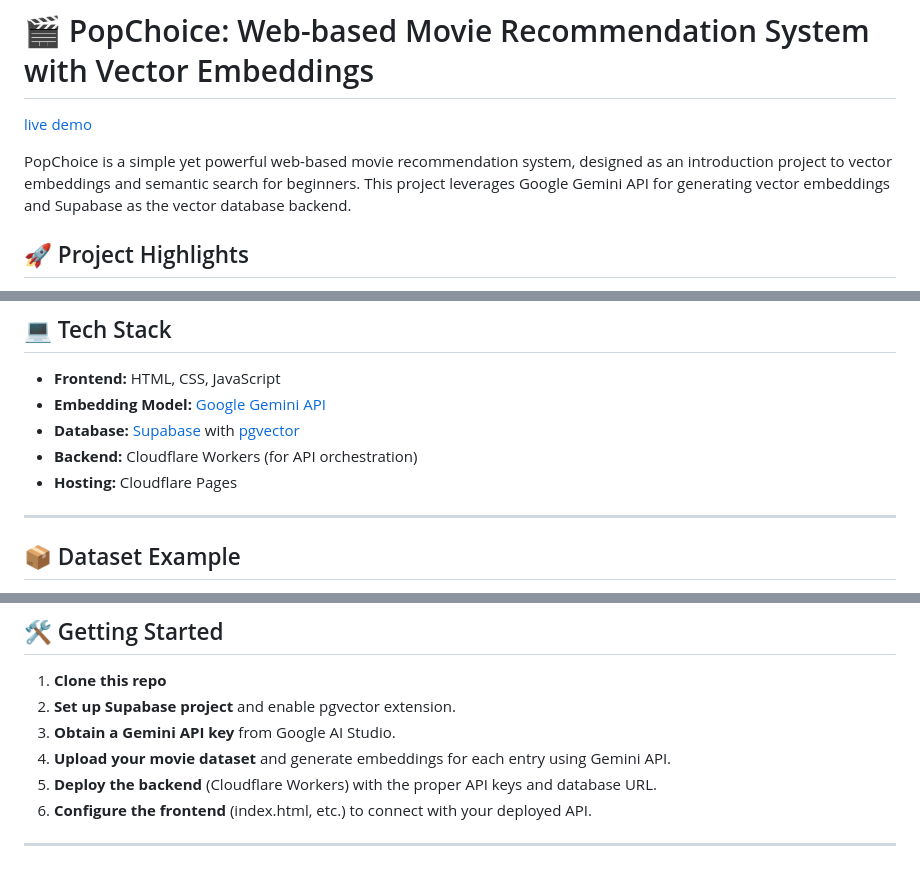
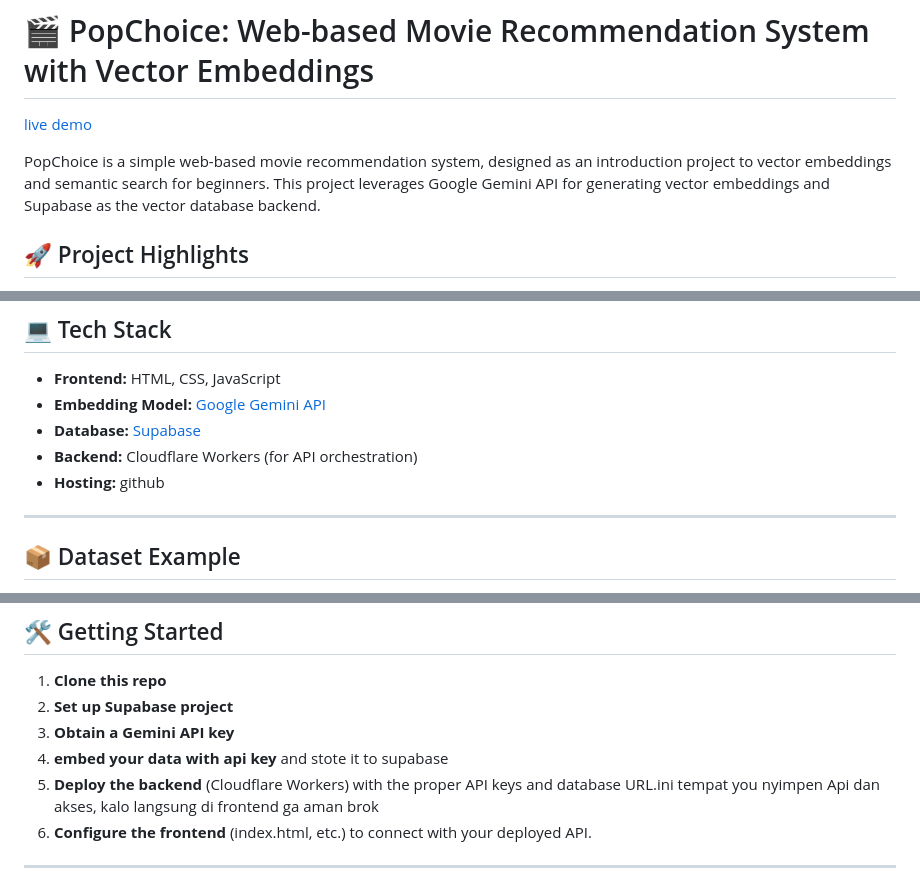
Before and after one commit to mekel16/movie-recomendation-solo-project-mikel, a Markdown page: README.md, 3 parts joined by grey strips. Rendered like a GitHub page.

```diff
--- a/README.md
+++ b/README.md
@@ -2,7 +2,7 @@
 
 [live demo](https://mekel16.github.io/movie-recomendation-solo-project-mikel/)
 
-PopChoice is a simple yet powerful web-based movie recommendation system, designed as an introduction project to vector embeddings and semantic search for beginners. This project leverages Google Gemini API for generating vector embeddings and Supabase as the vector database backend.
+PopChoice is a simple web-based movie recommendation system, designed as an introduction project to vector embeddings and semantic search for beginners. This project leverages Google Gemini API for generating vector embeddings and Supabase as the vector database backend.
 
 ## 🚀 Project Highlights
 
@@ -27,9 +27,9 @@ PopChoice is a simple yet powerful web-based movie recommendation system, design
 
 - **Frontend:** HTML, CSS, JavaScript
 - **Embedding Model:** [Google Gemini API](https://ai.google.dev/)
-- **Database:** [Supabase](https://supabase.com/) with [pgvector](https://supabase.com/docs/guides/database/extensions/pgvector)
+- **Database:** [Supabase](https://supabase.com/)
 - **Backend:** Cloudflare Workers (for API orchestration)
-- **Hosting:** Cloudflare Pages
+- **Hosting:** github
 
 ---
 
@@ -55,10 +55,10 @@ Oppenheimer: 2023 | R | 3h | 8.6 rating
 ## 🛠️ Getting Started
 
 1. **Clone this repo**
-2. **Set up Supabase project** and enable pgvector extension.
-3. **Obtain a Gemini API key** from Google AI Studio.
-4. **Upload your movie dataset** and generate embeddings for each entry using Gemini API.
-5. **Deploy the backend** (Cloudflare Workers) with the proper API keys and database URL.
+2. **Set up Supabase project**
+3. **Obtain a Gemini API key**
+4. **embed your data with api key** and stote it to supabase
+5. **Deploy the backend** (Cloudflare Workers) with the proper API keys and database URL.ini tempat you nyimpen Api dan akses, kalo langsung di frontend ga aman brok
 6. **Configure the frontend** (index.html, etc.) to connect with your deployed API.
 
 
```
